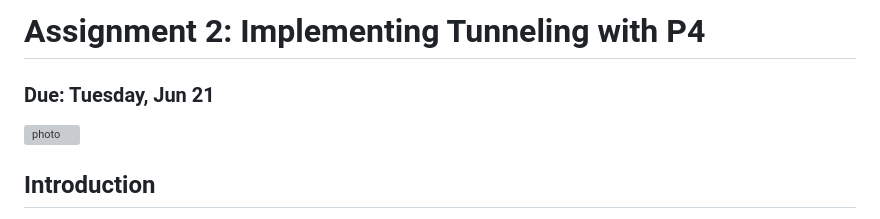
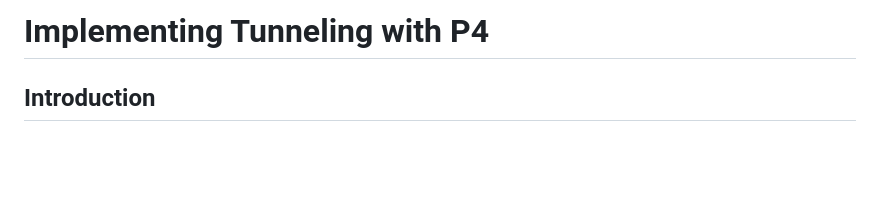
Before and after one commit to ImanRHT/SDN_Programmable_Networks, a Markdown page: Assignment/README.md, the part around the change. GitHub-like rendering; blank space fills up the shorter version; grey boxes are pictures that could not be loaded.

```diff
--- a/Assignment/README.md
+++ b/Assignment/README.md
@@ -1,8 +1,4 @@
-# Assignment 2: Implementing Tunneling with P4
-
-### Due: Tuesday, Jun 21
-
-![photo](topo-2.png)
+# Implementing Tunneling with P4
 
 
 ## Introduction
```
